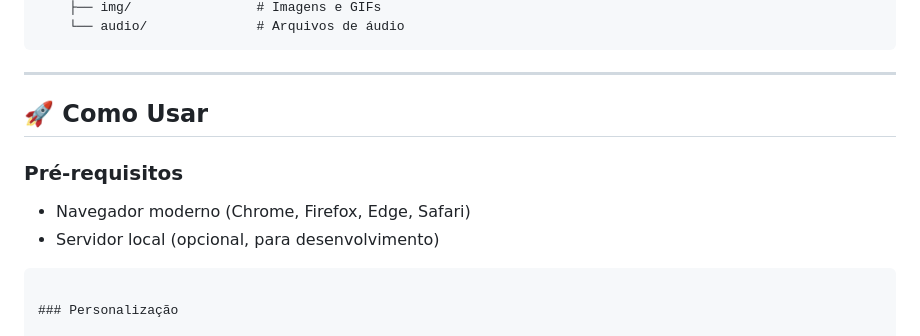
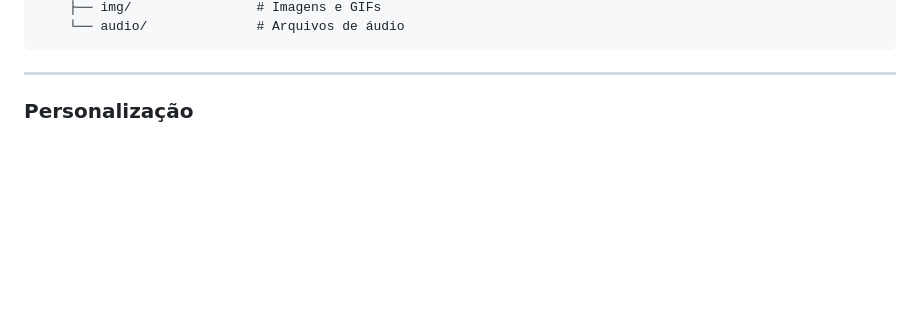
Before and after one commit to IBrunooD3v/Projeto-LinkTree, a Markdown page: README.md, the part around one of its changes. Drawn GitHub-style; blank space fills up the shorter version.

````diff
--- a/README.md
+++ b/README.md
@@ -81,13 +81,7 @@ LinkTree-main/
 
 ---
 
-## 🚀 Como Usar
 
-### Pré-requisitos
-- Navegador moderno (Chrome, Firefox, Edge, Safari)
-- Servidor local (opcional, para desenvolvimento)
-
-```
 
 ### Personalização
 
````
Also changed, not shown: other parts of README.md (+1 -1 lines).
